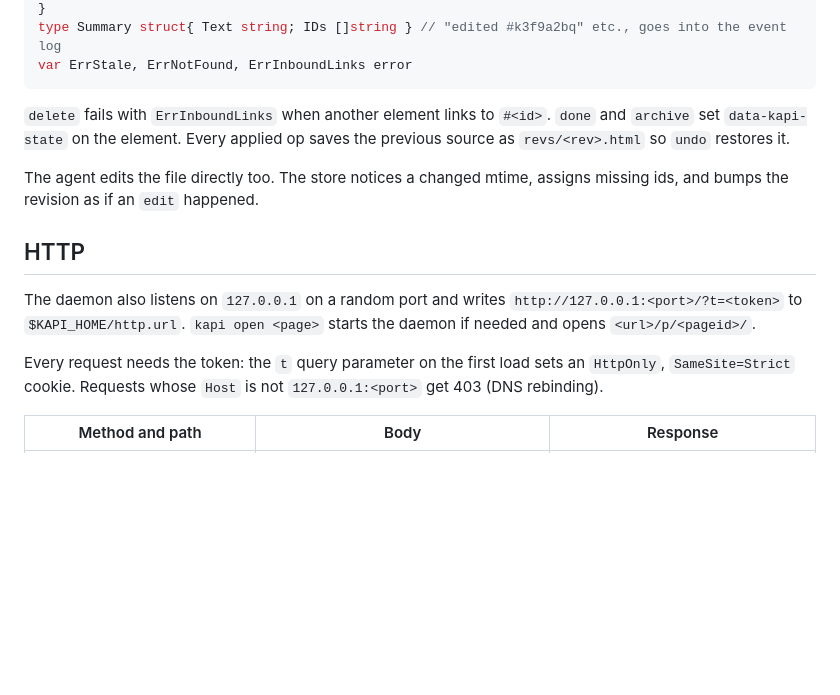
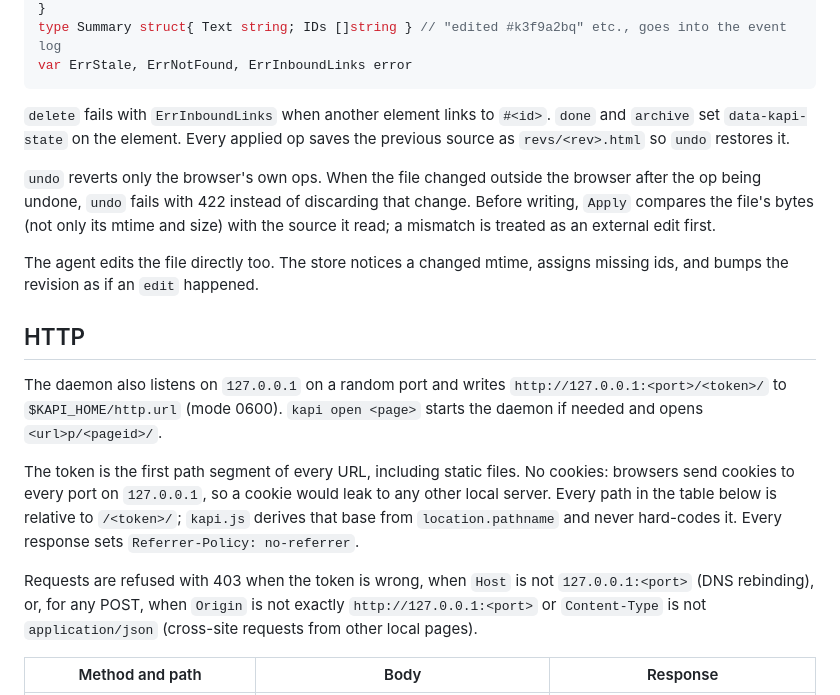
Before and after one commit to xaaha/kapi, a Markdown page: docs/contract.md, the part around the change. GitHub-like rendering; blank space fills up the shorter version.

Commit message:
Put the token in the URL path and check Origin on writes

```diff
--- a/docs/contract.md
+++ b/docs/contract.md
@@ -85,18 +85,31 @@ var ErrStale, ErrNotFound, ErrInboundLinks error
 `done` and `archive` set `data-kapi-state` on the element. Every applied op
 saves the previous source as `revs/<rev>.html` so `undo` restores it.
 
+`undo` reverts only the browser's own ops. When the file changed outside the
+browser after the op being undone, `undo` fails with 422 instead of discarding
+that change. Before writing, `Apply` compares the file's bytes (not only its
+mtime and size) with the source it read; a mismatch is treated as an
+external edit first.
+
 The agent edits the file directly too. The store notices a changed mtime,
 assigns missing ids, and bumps the revision as if an `edit` happened.
 
 ## HTTP
 
 The daemon also listens on `127.0.0.1` on a random port and writes
-`http://127.0.0.1:<port>/?t=<token>` to `$KAPI_HOME/http.url`. `kapi open
-<page>` starts the daemon if needed and opens `<url>/p/<pageid>/`.
+`http://127.0.0.1:<port>/<token>/` to `$KAPI_HOME/http.url` (mode 0600).
+`kapi open <page>` starts the daemon if needed and opens `<url>p/<pageid>/`.
 
-Every request needs the token: the `t` query parameter on the first load sets
-an `HttpOnly`, `SameSite=Strict` cookie. Requests whose `Host` is not
-`127.0.0.1:<port>` get 403 (DNS rebinding).
+The token is the first path segment of every URL, including static files. No
+cookies: browsers send cookies to every port on `127.0.0.1`, so a cookie would
+leak to any other local server. Every path in the table below is relative to
+`/<token>/`; `kapi.js` derives that base from `location.pathname` and never
+hard-codes it. Every response sets `Referrer-Policy: no-referrer`.
+
+Requests are refused with 403 when the token is wrong, when `Host` is not
+`127.0.0.1:<port>` (DNS rebinding), or, for any POST, when `Origin` is not
+exactly `http://127.0.0.1:<port>` or `Content-Type` is not `application/json`
+(cross-site requests from other local pages).
 
 | Method and path | Body | Response |
 |---|---|---|
```
